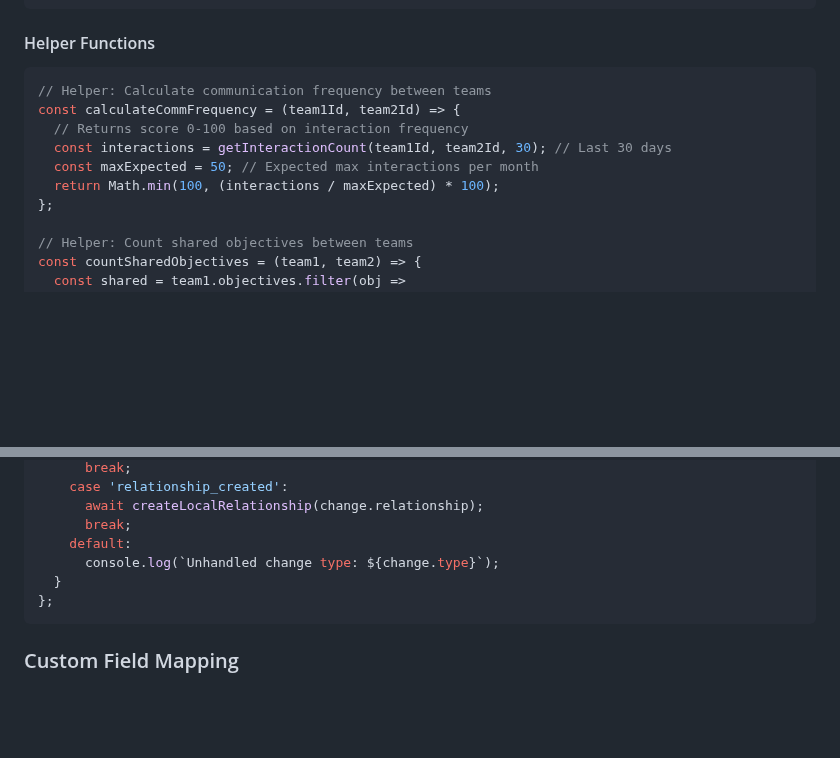
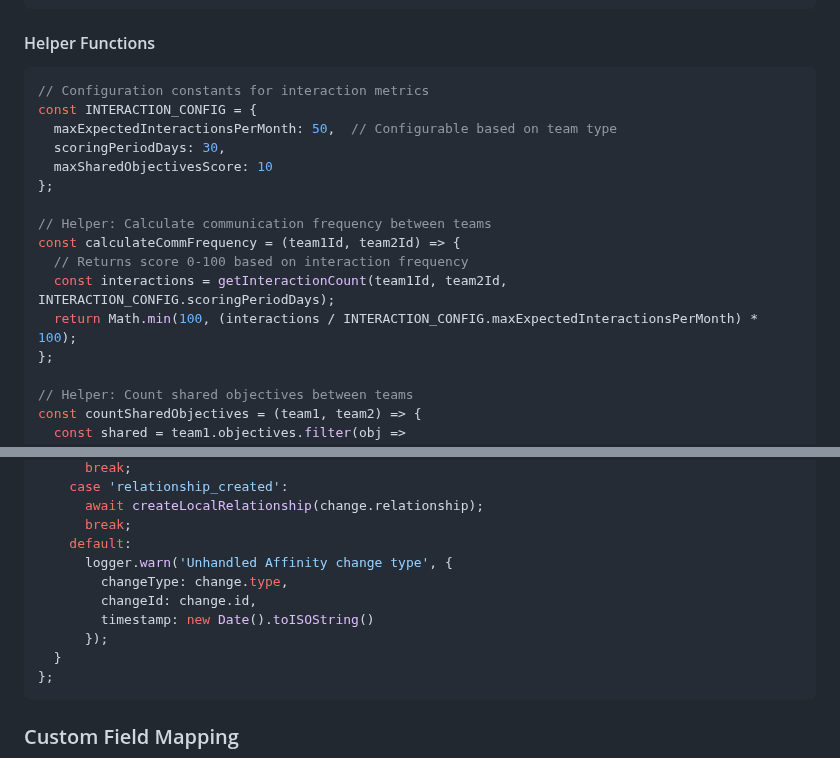
Before and after one commit to skills/introduction-to-github, a Markdown page: docs/MODULAR-COORDINATION-FRAMEWORK.md, 2 parts joined by grey strips. Rendered like a GitHub page; blank space fills up the shorter version.

Commit message:
Improve error handling and configuration in documentation examples
Co-authored-by: chaishillomnitech1 <211137784+chaishillomnitech1@users.noreply.github.com>

````diff
--- a/docs/MODULAR-COORDINATION-FRAMEWORK.md
+++ b/docs/MODULAR-COORDINATION-FRAMEWORK.md
@@ -122,12 +122,18 @@ const teamAlignmentConfig = {
 #### Helper Functions
 
 ```javascript
+// Configuration constants for interaction metrics
+const INTERACTION_CONFIG = {
+  maxExpectedInteractionsPerMonth: 50,  // Configurable based on team type
+  scoringPeriodDays: 30,
+  maxSharedObjectivesScore: 10
+};
+
 // Helper: Calculate communication frequency between teams
 const calculateCommFrequency = (team1Id, team2Id) => {
   // Returns score 0-100 based on interaction frequency
-  const interactions = getInteractionCount(team1Id, team2Id, 30); // Last 30 days
-  const maxExpected = 50; // Expected max interactions per month
-  return Math.min(100, (interactions / maxExpected) * 100);
+  const interactions = getInteractionCount(team1Id, team2Id, INTERACTION_CONFIG.scoringPeriodDays);
+  return Math.min(100, (interactions / INTERACTION_CONFIG.maxExpectedInteractionsPerMonth) * 100);
 };
 
 // Helper: Count shared objectives between teams
@@ -364,7 +370,11 @@ const processAffinityChange = async (change) => {
       await createLocalRelationship(change.relationship);
       break;
     default:
-      console.log(`Unhandled change type: ${change.type}`);
+      logger.warn('Unhandled Affinity change type', {
+        changeType: change.type,
+        changeId: change.id,
+        timestamp: new Date().toISOString()
+      });
   }
 };
 ```
````
Also changed, not shown: docs/TRUST-LIGHT-PROTOCOL.md (+5 -1 lines).
